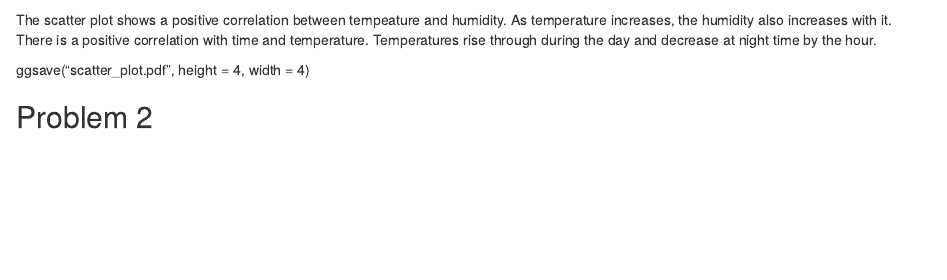
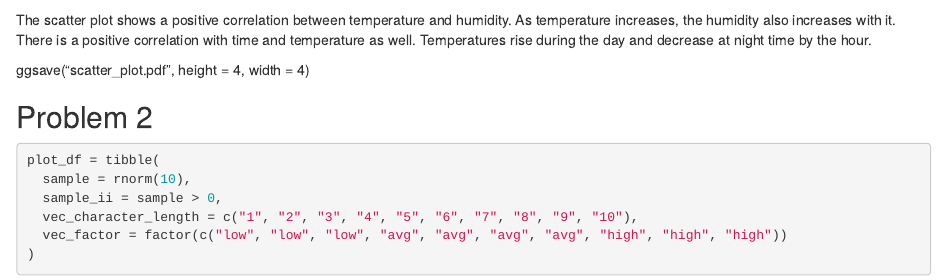
Before and after one commit to psrinivasan96/p8105_hw1_ps3414, an R Markdown document (template_hw1.Rmd): the page in a window 1100 px wide, from 1210 px down. Rendered offline with R 4.5, knitr and Pandoc, with nearby package versions; code that draws random numbers runs with fixed seeds of ours; some code elsewhere in the file could not run offline.

Commit message:
problem 2 - data frame assignments

````diff
--- a/template_hw1.Rmd
+++ b/template_hw1.Rmd
@@ -38,8 +38,21 @@ plot_df = tibble(
 ggplot(early_january_weather, aes(x = time_hour, y = temp, color = humid)) + geom_point()
 
 ```
-The scatter plot shows a positive correlation between tempeature and humidity. As temperature increases, the humidity also increases with it. There is a positive correlation with time and temperature. Temperatures rise through during the day and decrease at night time by the hour.
+
+The scatter plot shows a positive correlation between temperature and humidity.
+As temperature increases, the humidity also increases with it. There is a
+positive correlation with time and temperature as well. Temperatures rise during
+the day and decrease at night time by the hour.
 
 ggsave("scatter_plot.pdf", height = 4, width = 4)
 
 ## Problem 2
+
+```{r}
+plot_df = tibble(
+  sample = rnorm(10),
+  sample_ii = sample > 0,
+  vec_character_length = c("1", "2", "3", "4", "5", "6", "7", "8", "9", "10"),
+  vec_factor = factor(c("low", "low", "low", "avg", "avg", "avg", "avg", "high", "high", "high"))
+)
+```
````
Also changed, not shown: template_hw1.html.
